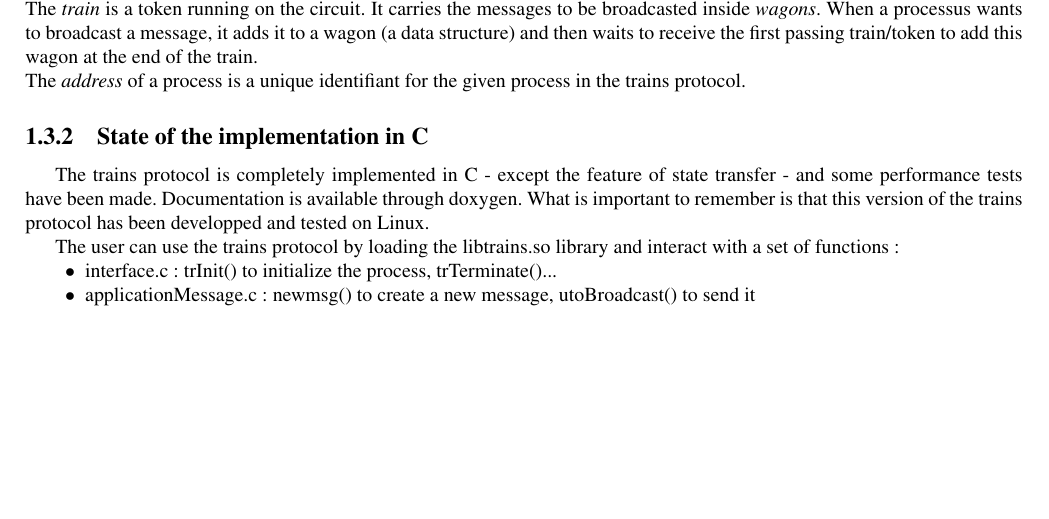
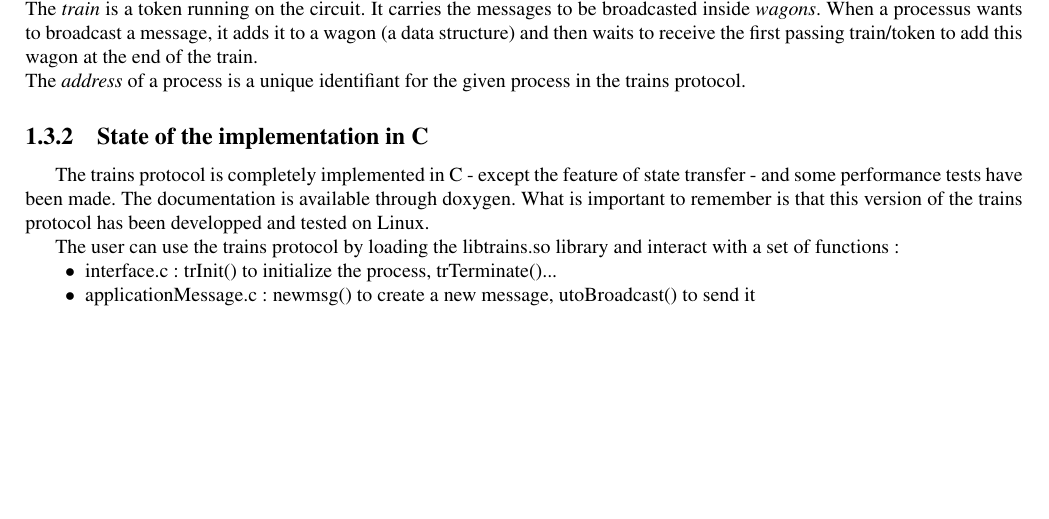
Before and after one commit to arroway/PFE_TrainsProtocol, a LaTeX thesis (rapport/rapport.tex): part of page 4 of 10, cut so that both start at the same text. Compiled offline with pdfLaTeX.

Commit message:
Typo fix

```diff
--- a/rapport/rapport.tex
+++ b/rapport/rapport.tex
@@ -122,7 +122,7 @@ The \textit{address} of a process is a unique identifiant for the given process
 \subsection{State of the implementation in C}
 
 The trains protocol is completely implemented in C - except the feature of state transfer - and some performance tests have been made.
-Documentation is available through doxygen.
+The documentation is available through doxygen.
 What is important to remember is that this version of the trains protocol has been developped and tested on Linux.
 
 The user can use the trains protocol by loading the libtrains.so library and interact with a set of functions:
```
Also changed, not shown: rapport/rapport.tex (1 more changed lines).
